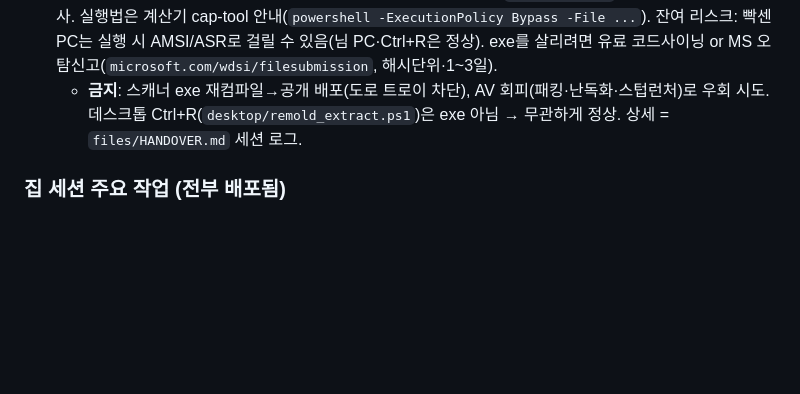
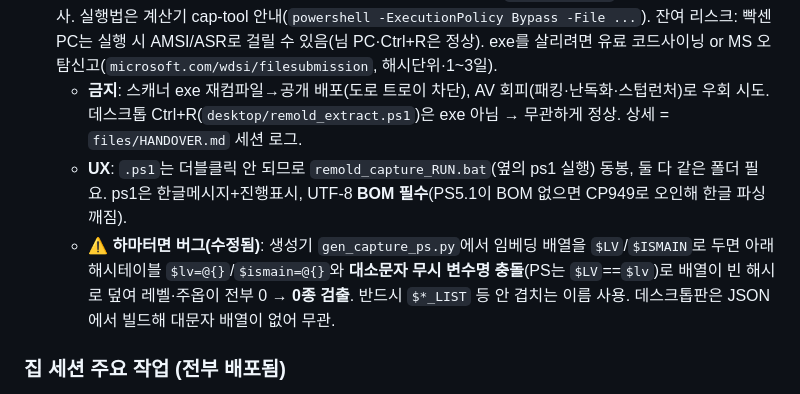
Before and after one commit to gfl2-remold/planner, a Markdown page: HANDOFF.md, the part around the change. GitHub-like rendering; blank space fills up the shorter version.

Commit message:
인계: ps1 변수명충돌 버그 기록 + bat/BOM 주의

```diff
--- a/HANDOFF.md
+++ b/HANDOFF.md
@@ -15,6 +15,8 @@
   수정 → `python assemble_planner.py` → `node deploy_web.js "msg"`(files/에서). 직접 편집분은 다음 deploy에 덮임.
 - ⚠ **공개 캡처 배포 = PowerShell 스크립트 `remold_capture.ps1`(exe 폐기, 2026-09-01)**: 2026-09-01 오전 Defender ML 정의 업데이트(v1.457.439.0) 이후 서명 없는 메모리스캐너 **exe가 `Trojan:Win32/Sabsik.FL.A!ml`로 다운로드·디스크 차단**됨. 해시 무관(최초 통과본 713bd33도 재차단), 롤백·재컴파일 무의미(런타임 메모리읽기 행위가 트리거). → **exe 및 다운로드 버튼 webdist에서 제거**, 대신 `files/remold_capture.ps1`(자립형·데이터 내장·자기승격, `scratchpad/gen_capture_ps.py`로 생성) 배포. **텍스트 스크립트라 PE 트로이 판정 대상 아님** → 다운로드 통과. `deploy_web.js`가 ps1을 webdist에 복사. 실행법은 계산기 cap-tool 안내(`powershell -ExecutionPolicy Bypass -File ...`). 잔여 리스크: 빡센 PC는 실행 시 AMSI/ASR로 걸릴 수 있음(님 PC·Ctrl+R은 정상). exe를 살리려면 유료 코드사이닝 or MS 오탐신고(`microsoft.com/wdsi/filesubmission`, 해시단위·1~3일).
   - **금지**: 스캐너 exe 재컴파일→공개 배포(도로 트로이 차단), AV 회피(패킹·난독화·스텁런처)로 우회 시도. 데스크톱 Ctrl+R(`desktop/remold_extract.ps1`)은 exe 아님 → 무관하게 정상. 상세 = `files/HANDOVER.md` 세션 로그.
+  - **UX**: `.ps1`는 더블클릭 안 되므로 `remold_capture_RUN.bat`(옆의 ps1 실행) 동봉, 둘 다 같은 폴더 필요. ps1은 한글메시지+진행표시, UTF-8 **BOM 필수**(PS5.1이 BOM 없으면 CP949로 오인해 한글 파싱 깨짐).
+  - **⚠ 하마터면 버그(수정됨)**: 생성기 `gen_capture_ps.py`에서 임베딩 배열을 `$LV`/`$ISMAIN`로 두면 아래 해시테이블 `$lv=@{}`/`$ismain=@{}`와 **대소문자 무시 변수명 충돌**(PS는 `$LV`==`$lv`)로 배열이 빈 해시로 덮여 레벨·주옵이 전부 0 → **0종 검출**. 반드시 `$*_LIST` 등 안 겹치는 이름 사용. 데스크톱판은 JSON에서 빌드해 대문자 배열이 없어 무관.
 
 ### 집 세션 주요 작업 (전부 배포됨)
 - **메모리 캡처 = 로거(gfl2logger) 완전 대체**: MITM/CA/프록시/번들 없이 게임 힙 읽기전용 스캔으로 보유 리몰딩 추출.
```
